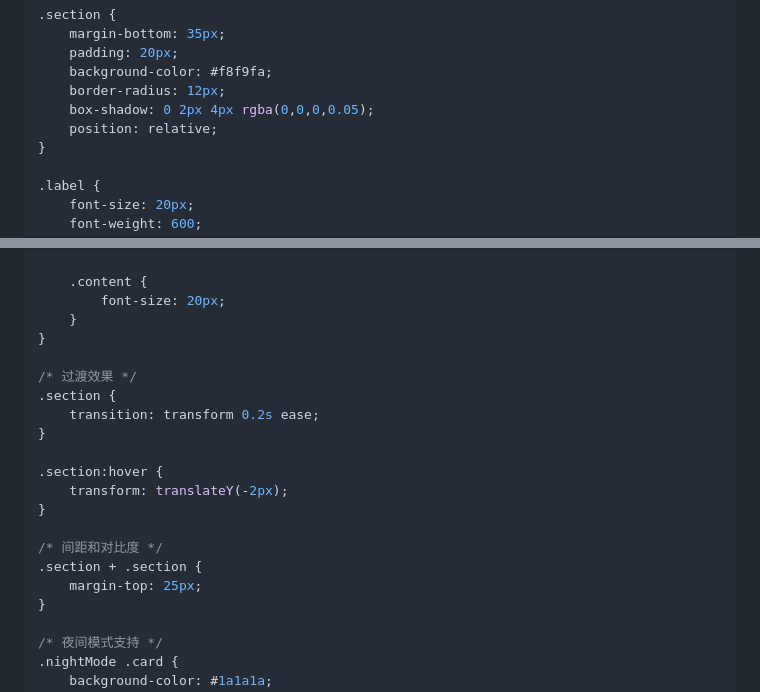
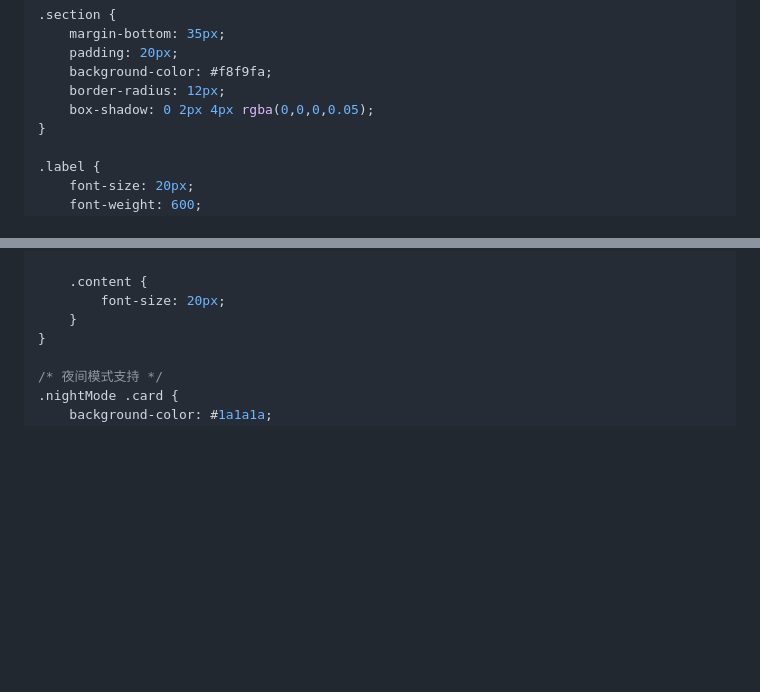
Before and after one commit to solidSpoon/anki-mcp, a Markdown page: README.md, 2 parts joined by grey strips. Drawn GitHub-style; blank space fills up the shorter version.

```diff
--- a/README.md
+++ b/README.md
@@ -228,7 +228,6 @@
     background-color: #f8f9fa;
     border-radius: 12px;
     box-shadow: 0 2px 4px rgba(0,0,0,0.05);
-    position: relative;
 }
 
 .label {
@@ -269,20 +268,6 @@
     .content {
         font-size: 20px;
     }
-}
-
-/* 过渡效果 */
-.section {
-    transition: transform 0.2s ease;
-}
-
-.section:hover {
-    transform: translateY(-2px);
-}
-
-/* 间距和对比度 */
-.section + .section {
-    margin-top: 25px;
 }
 
 /* 夜间模式支持 */
```
